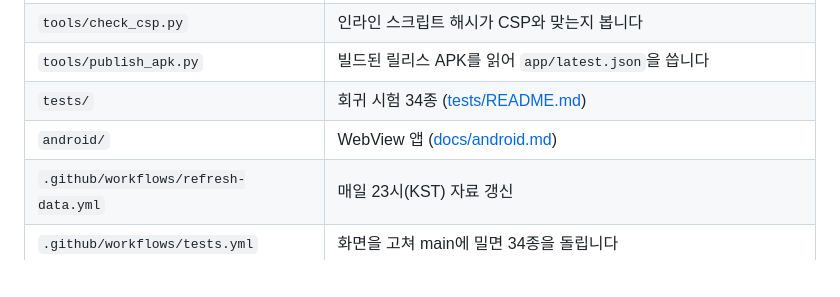
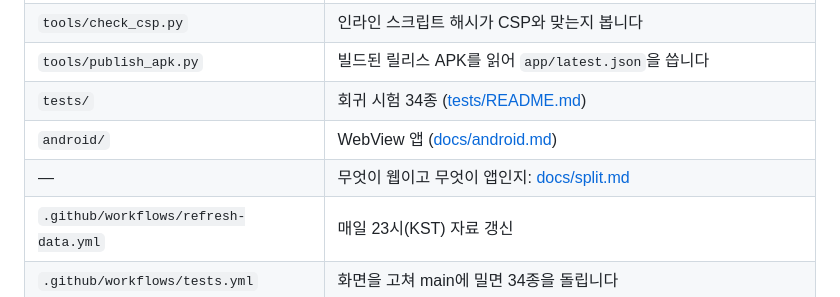
Before and after one commit to Mangom72/Direct-mogo, a Markdown page: docs/build.md, the part around the change. GitHub-like rendering; blank space fills up the shorter version.

```diff
--- a/docs/build.md
+++ b/docs/build.md
@@ -22,6 +22,7 @@
 | `tools/publish_apk.py` | 빌드된 릴리스 APK를 읽어 `app/latest.json`을 씁니다 |
 | `tests/` | 회귀 시험 34종 ([tests/README.md](../tests/README.md)) |
 | `android/` | WebView 앱 ([docs/android.md](android.md)) |
+| — | 무엇이 웹이고 무엇이 앱인지: [docs/split.md](split.md) |
 | `.github/workflows/refresh-data.yml` | 매일 23시(KST) 자료 갱신 |
 | `.github/workflows/tests.yml` | 화면을 고쳐 main에 밀면 34종을 돌립니다 |
 | `.github/workflows/android.yml` | APK 빌드·서명·릴리스 (main 푸시·수동 실행) |
```
Also changed, not shown: README.md (+2 -1 lines), docs/split.md (added, +144 -0 lines).
